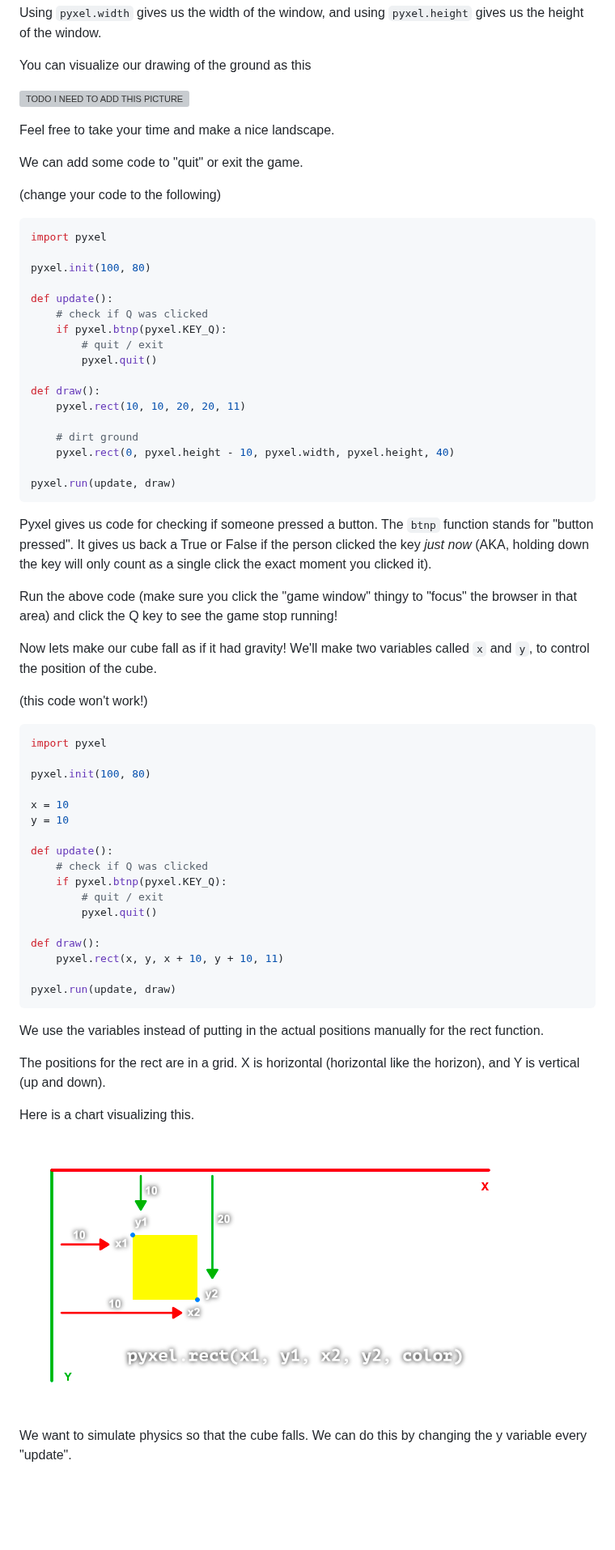
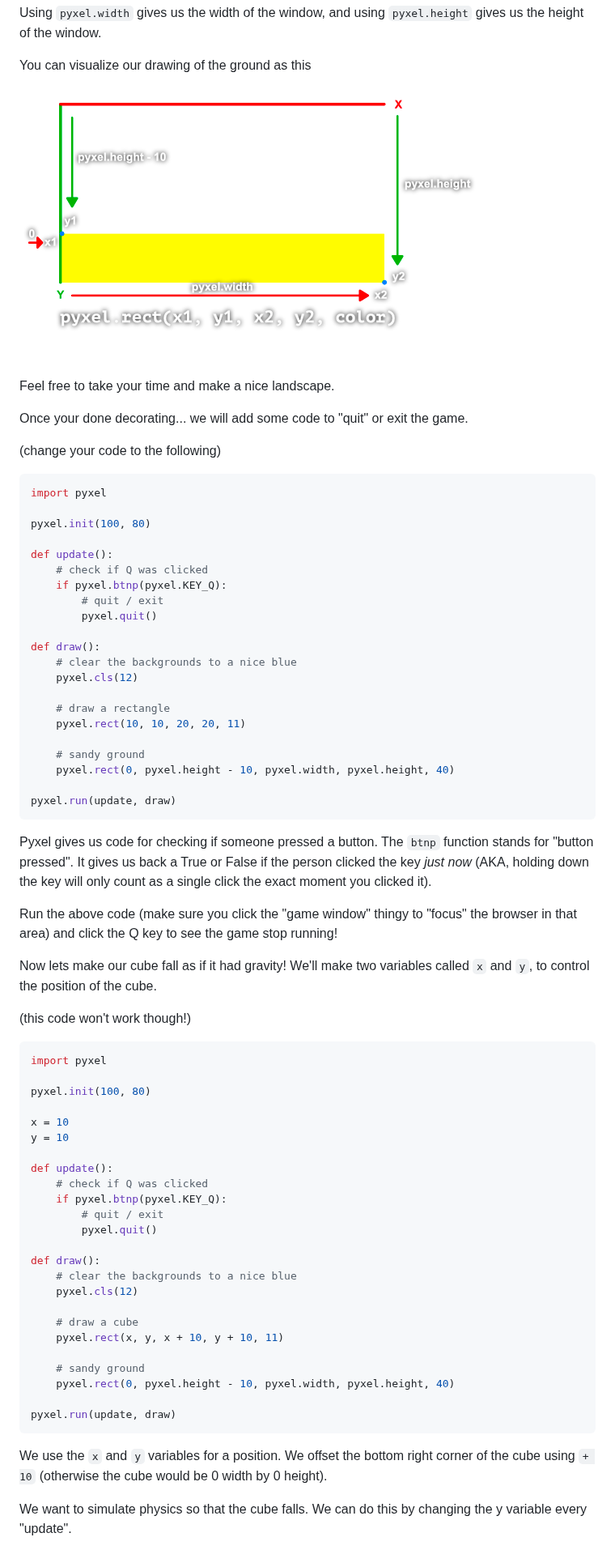
Before and after one commit to PaperPrototype/Intro-Coding-and-Computers, a Markdown page: 01 - Pyxel/Lecture/english.md, the part around one of its changes. Shown at 81% size. Drawn GitHub-style; pictures changed too: Assets/pyxel_ground.png (added); blank space fills up the shorter version; grey boxes are pictures that could not be loaded.

````diff
--- a/01 - Pyxel/Lecture/english.md
+++ b/01 - Pyxel/Lecture/english.md
@@ -150,11 +150,11 @@ Using `pyxel.width` gives us the width of the window, and using `pyxel.height` g
 
 You can visualize our drawing of the ground as this
 
-![TODO I NEED TO ADD THIS PICTURE]()
+![pyxel ground](/Assets/pyxel_ground.png)
 
 Feel free to take your time and make a nice landscape.
 
-We can add some code to "quit" or exit the game.
+Once your done decorating... we will add some code to "quit" or exit the game.
 
 (change your code to the following)
 ```py
@@ -169,9 +169,13 @@ def update():
         pyxel.quit()
 
 def draw():
-    pyxel.rect(10, 10, 20, 20, 11)
+    # clear the backgrounds to a nice blue
+	pyxel.cls(12)
 
-    # dirt ground
+	# draw a rectangle
+	pyxel.rect(10, 10, 20, 20, 11)
+
+	# sandy ground
 	pyxel.rect(0, pyxel.height - 10, pyxel.width, pyxel.height, 40)
 
 pyxel.run(update, draw)
@@ -183,7 +187,7 @@ Run the above code (make sure you click the "game window" thingy to "focus" the
 
 Now lets make our cube fall as if it had gravity! We'll make two variables called `x` and `y`, to control the position of the cube.
 
-(this code won't work!)
+(this code won't work though!)
 ```py
 import pyxel
 
@@ -193,24 +197,25 @@ x = 10
 y = 10
 
 def update():
-    # check if Q was clicked
-    if pyxel.btnp(pyxel.KEY_Q):
-        # quit / exit
-        pyxel.quit()
+	# check if Q was clicked
+	if pyxel.btnp(pyxel.KEY_Q):
+		# quit / exit
+		pyxel.quit()
 
 def draw():
-    pyxel.rect(x, y, x + 10, y + 10, 11)
+    # clear the backgrounds to a nice blue
+	pyxel.cls(12)
+
+	# draw a cube
+	pyxel.rect(x, y, x + 10, y + 10, 11)
+
+	# sandy ground
+	pyxel.rect(0, pyxel.height - 10, pyxel.width, pyxel.height, 40)
 
 pyxel.run(update, draw)
 ```
 
-We use the variables instead of putting in the actual positions manually for the rect function.
-
-The positions for the rect are in a grid. X is horizontal (horizontal like the horizon), and Y is vertical (up and down).
-
-Here is a chart visualizing this.
-
-![pyxel coordinates](/Assets/pyxel_coordinates.png)
+We use the `x` and `y` variables for a position. We offset the bottom right corner of the cube using `+ 10` (otherwise the cube would be 0 width by 0 height).
 
 We want to simulate physics so that the cube falls. We can do this by changing the y variable every "update".
 
````
Also changed, not shown: other parts of 01 - Pyxel/Lecture/english.md (+75 -20 lines), Assets/pyxel_rect.png (renamed from Assets/pyxel_coordinates.png), 1 other file.
